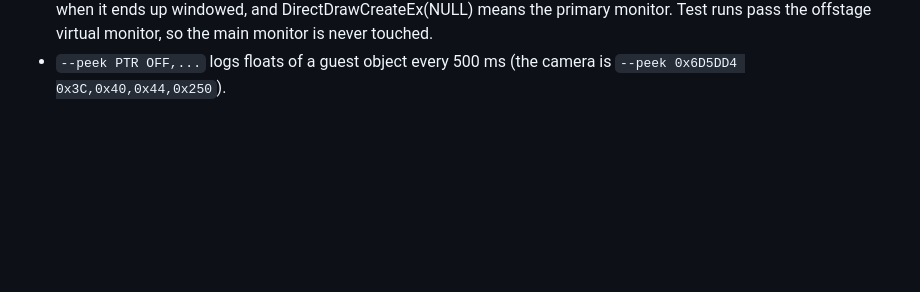
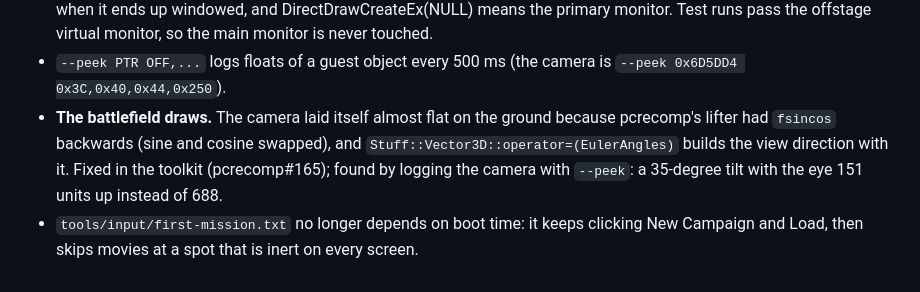
Before and after one commit to sp00nznet/mechcommander2-recomp, a Markdown page: CHANGELOG.md, the part around the change. GitHub-like rendering; blank space fills up the shorter version.

```diff
--- a/CHANGELOG.md
+++ b/CHANGELOG.md
@@ -45,3 +45,12 @@ follow [SemVer](https://semver.org/).
   offstage virtual monitor, so the main monitor is never touched.
 - `--peek PTR OFF,...` logs floats of a guest object every 500 ms (the
   camera is `--peek 0x6D5DD4 0x3C,0x40,0x44,0x250`).
+- **The battlefield draws.** The camera laid itself almost flat on the
+  ground because pcrecomp's lifter had `fsincos` backwards (sine and cosine
+  swapped), and `Stuff::Vector3D::operator=(EulerAngles)` builds the view
+  direction with it. Fixed in the toolkit (pcrecomp#165); found by logging
+  the camera with `--peek`: a 35-degree tilt with the eye 151 units up
+  instead of 688.
+- `tools/input/first-mission.txt` no longer depends on boot time: it keeps
+  clicking New Campaign and Load, then skips movies at a spot that is inert
+  on every screen.
```
Also changed, not shown: README.md (+5 -3 lines), ROADMAP.md (+6 -10 lines), docs/screenshots/first-mission.png, docs/screenshots/mission-flyin.png (added), 1 other file.
